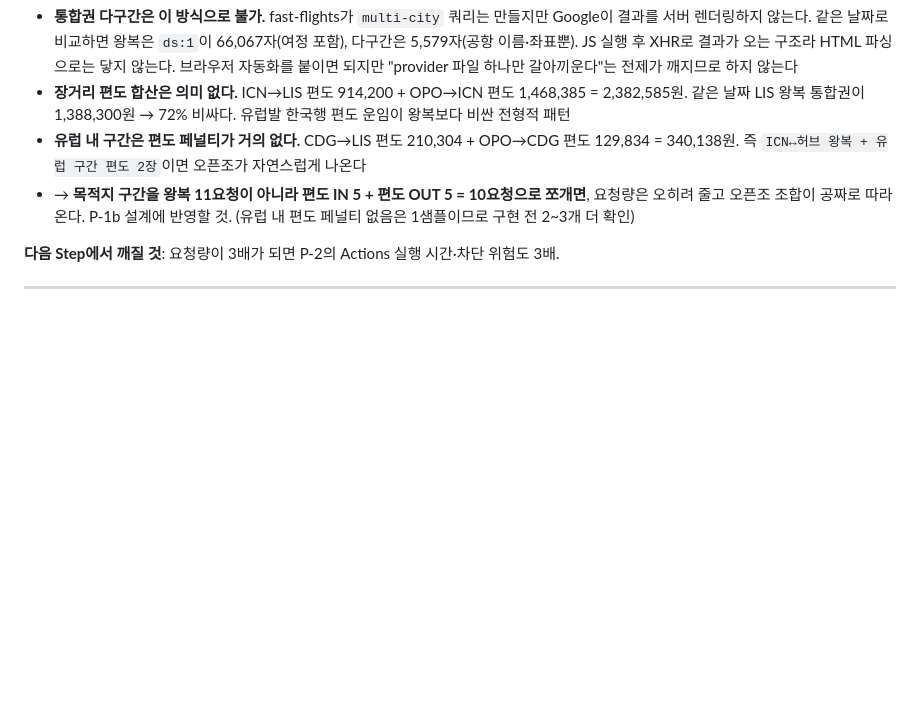
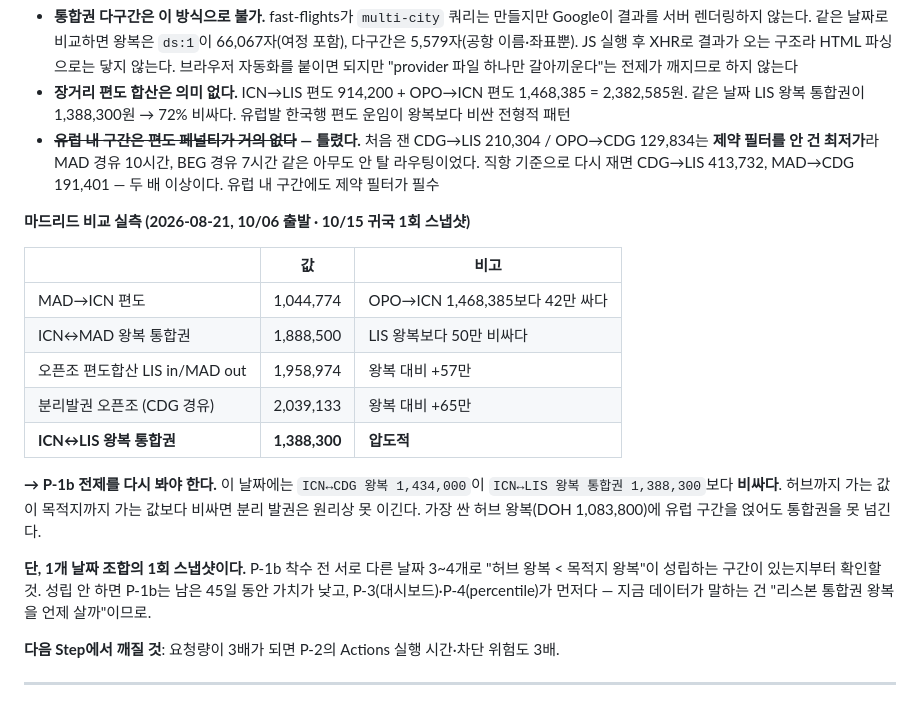
Before and after one commit to sanches37/flight-radar, a Markdown page: .claude/plans/flight-radar.md, the part around the change. Drawn GitHub-style; blank space fills up the shorter version.

Commit message:
docs: 오픈조 기록 정정 — 유럽 내 편도가 싸다는 앞선 측정은 무효
앞서 기록한 CDG->LIS 210,304 / OPO->CDG 129,834는 제약 필터를 안 건
최저가라 MAD 경유 10시간, BEG 경유 7시간짜리였다. 직항 기준으로는
413,732 / 191,401 — 두 배 이상이다.

마드리드 비교 추가: MAD->ICN 편도는 OPO보다 42만 싸지만(104만 vs 147만),
오픈조는 어느 조합으로도 LIS 왕복 통합권(138.8만)보다 최소 57만 비싸다.

더 중요한 발견: 이 날짜엔 ICN<->CDG 왕복(143.4만)이 ICN<->LIS 왕복
통합권(138.8만)보다 비싸다. 허브가 목적지보다 비싸면 분리 발권은
원리상 못 이긴다 -> P-1b 착수 전 날짜 3~4개로 전제 확인 필요.

Co-Authored-By: Claude Opus 5 (1M context) <noreply@anthropic.com>
Claude-Session: https://claude.ai/code/session_01EraZhDe1itKXVXEdEdM9z4

```diff
--- a/.claude/plans/flight-radar.md
+++ b/.claude/plans/flight-radar.md
@@ -69,12 +69,30 @@ CLI 키 `"google"` vs 저장값 `"google_flights"` 불일치 → `PROVIDERS`를
 - **장거리 편도 합산은 의미 없다.** ICN→LIS 편도 914,200 + OPO→ICN 편도 1,468,385
   = 2,382,585원. 같은 날짜 LIS 왕복 통합권이 1,388,300원 → 72% 비싸다.
   유럽발 한국행 편도 운임이 왕복보다 비싼 전형적 패턴
-- **유럽 내 구간은 편도 페널티가 거의 없다.** CDG→LIS 편도 210,304 +
-  OPO→CDG 편도 129,834 = 340,138원. 즉 `ICN↔허브 왕복 + 유럽 구간 편도 2장`이면
-  오픈조가 자연스럽게 나온다
-- → **목적지 구간을 왕복 11요청이 아니라 편도 IN 5 + 편도 OUT 5 = 10요청으로
-  쪼개면**, 요청량은 오히려 줄고 오픈조 조합이 공짜로 따라온다. P-1b 설계에 반영할 것.
-  (유럽 내 편도 페널티 없음은 1샘플이므로 구현 전 2~3개 더 확인)
+- **~~유럽 내 구간은 편도 페널티가 거의 없다~~ — 틀렸다.** 처음 잰 CDG→LIS 210,304 /
+  OPO→CDG 129,834는 **제약 필터를 안 건 최저가**라 MAD 경유 10시간, BEG 경유 7시간
+  같은 아무도 안 탈 라우팅이었다. 직항 기준으로 다시 재면 CDG→LIS 413,732,
+  MAD→CDG 191,401 — 두 배 이상이다. 유럽 내 구간에도 제약 필터가 필수
+
+**마드리드 비교 실측 (2026-08-21, 10/06 출발 · 10/15 귀국 1회 스냅샷)**
+
+| | 값 | 비고 |
+|---|---|---|
+| MAD→ICN 편도 | 1,044,774 | OPO→ICN 1,468,385보다 42만 싸다 |
+| ICN↔MAD 왕복 통합권 | 1,888,500 | LIS 왕복보다 50만 비싸다 |
+| 오픈조 편도합산 LIS in/MAD out | 1,958,974 | 왕복 대비 +57만 |
+| 분리발권 오픈조 (CDG 경유) | 2,039,133 | 왕복 대비 +65만 |
+| **ICN↔LIS 왕복 통합권** | **1,388,300** | **압도적** |
+
+**→ P-1b 전제를 다시 봐야 한다.** 이 날짜에는 `ICN↔CDG 왕복 1,434,000`이
+`ICN↔LIS 왕복 통합권 1,388,300`보다 **비싸다**. 허브까지 가는 값이 목적지까지 가는
+값보다 비싸면 분리 발권은 원리상 못 이긴다. 가장 싼 허브 왕복(DOH 1,083,800)에
+유럽 구간을 얹어도 통합권을 못 넘긴다.
+
+**단, 1개 날짜 조합의 1회 스냅샷이다.** P-1b 착수 전 서로 다른 날짜 3~4개로
+"허브 왕복 < 목적지 왕복"이 성립하는 구간이 있는지부터 확인할 것.
+성립 안 하면 P-1b는 남은 45일 동안 가치가 낮고, P-3(대시보드)·P-4(percentile)가
+먼저다 — 지금 데이터가 말하는 건 "리스본 통합권 왕복을 언제 살까"이므로.
 
 **다음 Step에서 깨질 것**: 요청량이 3배가 되면 P-2의 Actions 실행 시간·차단 위험도 3배.
 
```
